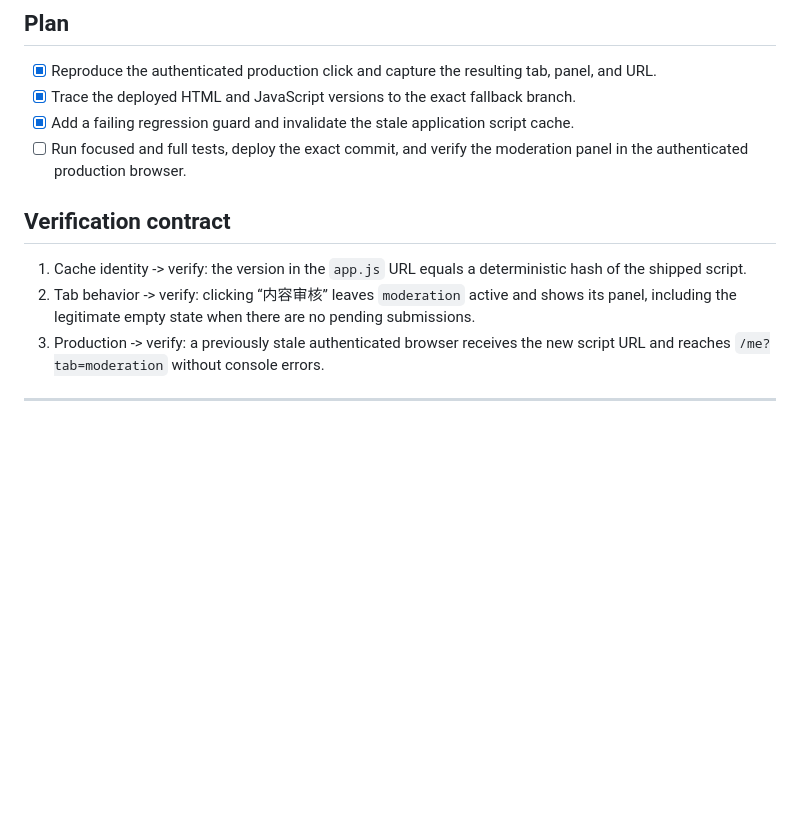
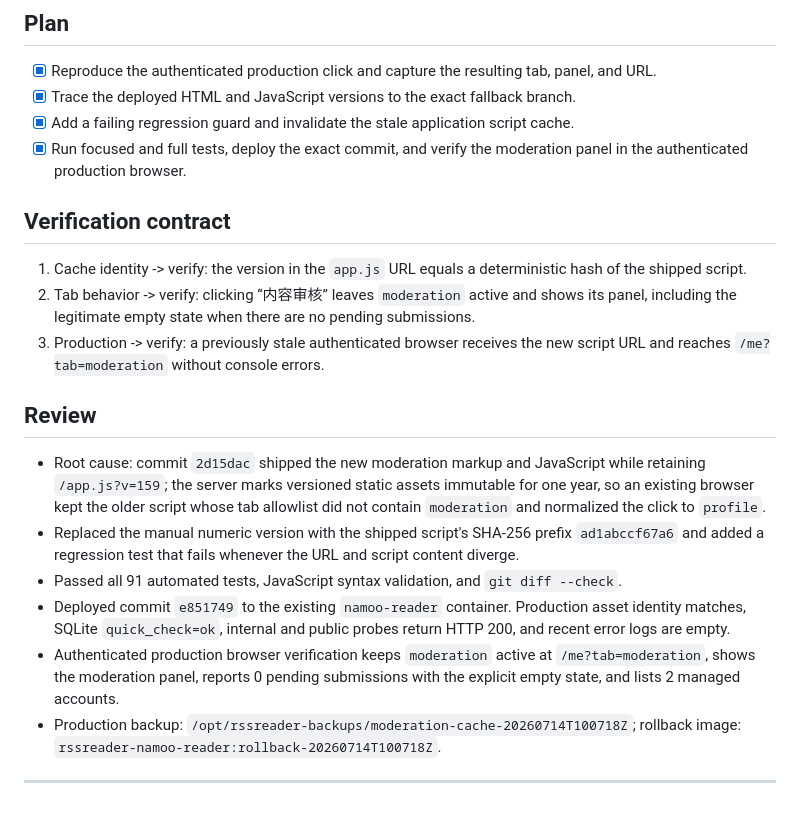
Before and after one commit to nardinmarcus/rssreader, a Markdown page: tasks/todo.md, the part around the change. Rendered like a GitHub page; blank space fills up the shorter version.

Commit message:
docs: record moderation cache rollout

```diff
--- a/tasks/todo.md
+++ b/tasks/todo.md
@@ -567,7 +567,7 @@ Deploy `nardinmarcus/rssreader` as an independent production service on `myvps`,
 - [x] Reproduce the authenticated production click and capture the resulting tab, panel, and URL.
 - [x] Trace the deployed HTML and JavaScript versions to the exact fallback branch.
 - [x] Add a failing regression guard and invalidate the stale application script cache.
-- [ ] Run focused and full tests, deploy the exact commit, and verify the moderation panel in the authenticated production browser.
+- [x] Run focused and full tests, deploy the exact commit, and verify the moderation panel in the authenticated production browser.
 
 ## Verification contract
 
@@ -575,4 +575,13 @@ Deploy `nardinmarcus/rssreader` as an independent production service on `myvps`,
 2. Tab behavior -> verify: clicking “内容审核” leaves `moderation` active and shows its panel, including the legitimate empty state when there are no pending submissions.
 3. Production -> verify: a previously stale authenticated browser receives the new script URL and reaches `/me?tab=moderation` without console errors.
 
+## Review
+
+- Root cause: commit `2d15dac` shipped the new moderation markup and JavaScript while retaining `/app.js?v=159`; the server marks versioned static assets immutable for one year, so an existing browser kept the older script whose tab allowlist did not contain `moderation` and normalized the click to `profile`.
+- Replaced the manual numeric version with the shipped script's SHA-256 prefix `ad1abccf67a6` and added a regression test that fails whenever the URL and script content diverge.
+- Passed all 91 automated tests, JavaScript syntax validation, and `git diff --check`.
+- Deployed commit `e851749` to the existing `namoo-reader` container. Production asset identity matches, SQLite `quick_check=ok`, internal and public probes return HTTP 200, and recent error logs are empty.
+- Authenticated production browser verification keeps `moderation` active at `/me?tab=moderation`, shows the moderation panel, reports 0 pending submissions with the explicit empty state, and lists 2 managed accounts.
+- Production backup: `/opt/rssreader-backups/moderation-cache-20260714T100718Z`; rollback image: `rssreader-namoo-reader:rollback-20260714T100718Z`.
+
 ---
```
Also changed, not shown: tasks/lessons.md (+1 -0 lines).
